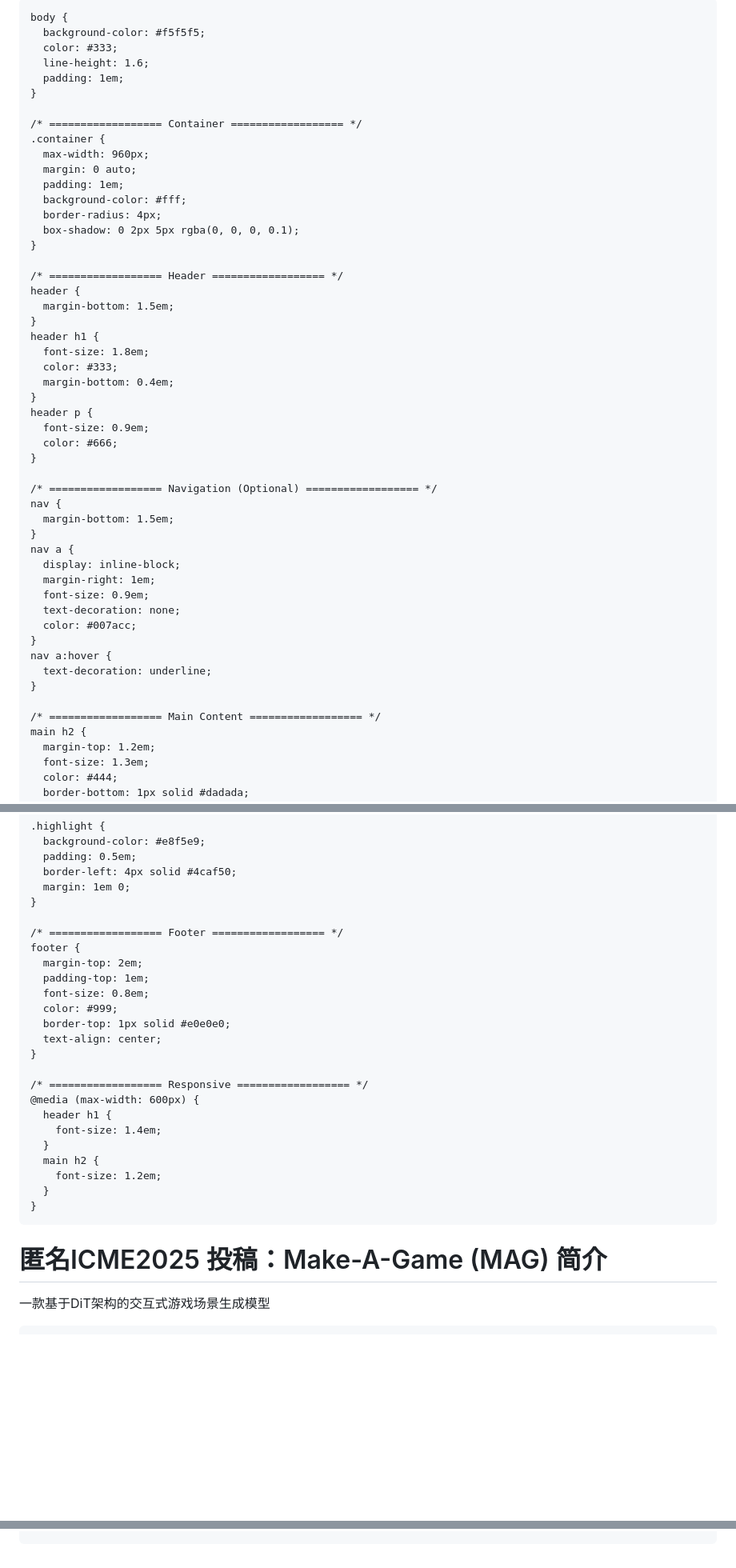
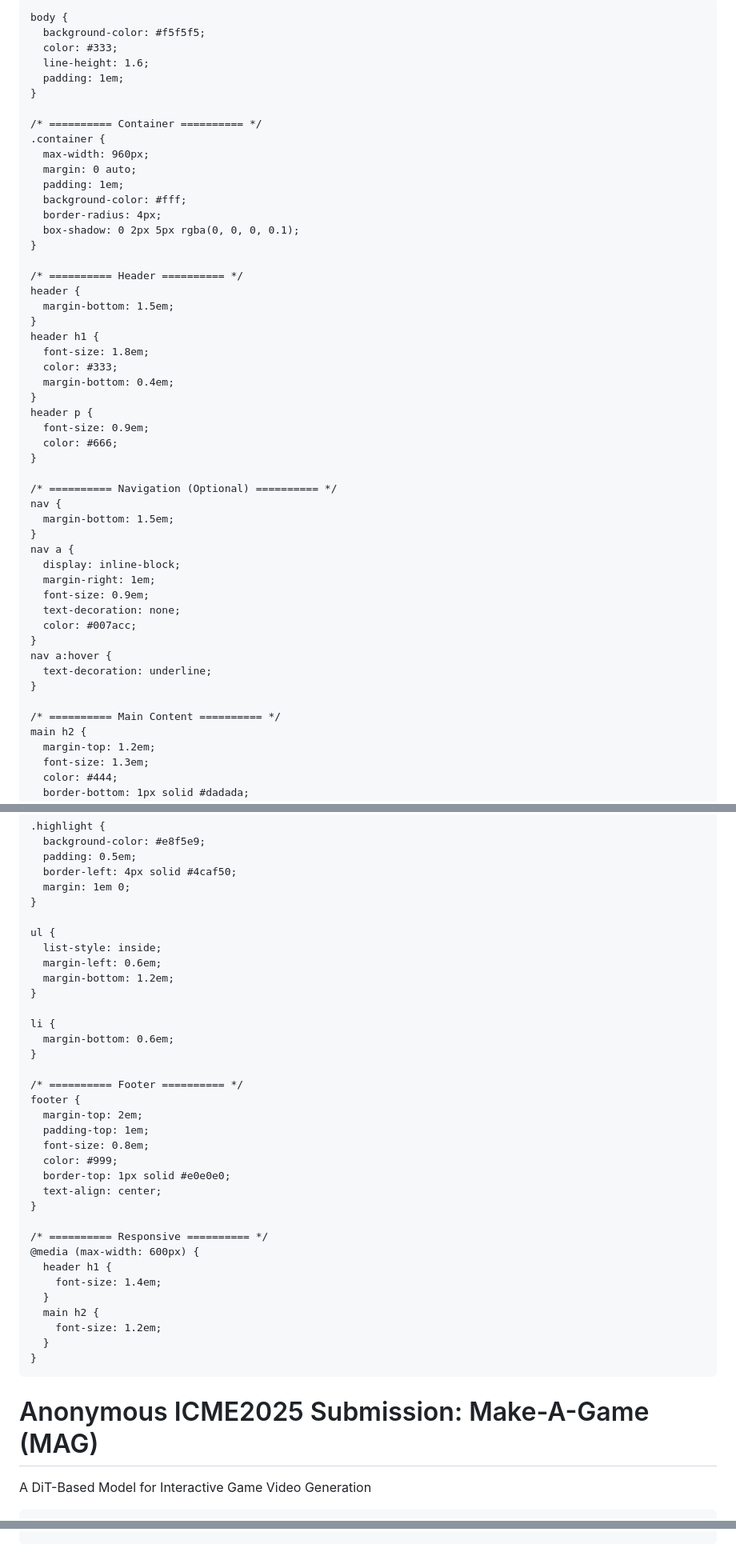
Before and after one commit to ICME2025sub/MAG, a Markdown page: README.md, 3 parts joined by grey strips. Shown: that part at 80% size. GitHub-like rendering; blank space fills up the shorter version.

```diff
--- a/README.md
+++ b/README.md
@@ -3,9 +3,9 @@
 <head>
   <meta charset="UTF-8" />
-  <title>匿名ICME2025 投稿</title>
+  <title>Anonymous ICME2025 Submission</title>
   <meta name="viewport" content="width=device-width, initial-scale=1.0" />
   <style>
-    /* ================== Global Reset ================== */
+    /* ========== Global Reset ========== */
     * {
       margin: 0;
       padding: 0;
@@ -20,7 +20,7 @@
       padding: 1em;
     }
 
-    /* ================== Container ================== */
+    /* ========== Container ========== */
     .container {
       max-width: 960px;
       margin: 0 auto;
@@ -30,7 +30,7 @@
       box-shadow: 0 2px 5px rgba(0, 0, 0, 0.1);
     }
 
-    /* ================== Header ================== */
+    /* ========== Header ========== */
     header {
       margin-bottom: 1.5em;
     }
@@ -44,7 +44,7 @@
       color: #666;
     }
 
-    /* ================== Navigation (Optional) ================== */
+    /* ========== Navigation (Optional) ========== */
     nav {
       margin-bottom: 1.5em;
     }
@@ -59,7 +59,7 @@
       text-decoration: underline;
     }
 
-    /* ================== Main Content ================== */
+    /* ========== Main Content ========== */
     main h2 {
       margin-top: 1.2em;
       font-size: 1.3em;
@@ -80,7 +80,17 @@
       margin: 1em 0;
     }
 
-    /* ================== Footer ================== */
+    ul {
+      list-style: inside;
+      margin-left: 0.6em;
+      margin-bottom: 1.2em;
+    }
+
+    li {
+      margin-bottom: 0.6em;
+    }
+
+    /* ========== Footer ========== */
     footer {
       margin-top: 2em;
       padding-top: 1em;
@@ -90,7 +100,7 @@
       text-align: center;
     }
 
-    /* ================== Responsive ================== */
+    /* ========== Responsive ========== */
     @media (max-width: 600px) {
       header h1 {
         font-size: 1.4em;
@@ -105,7 +115,7 @@
 <body>
   <div class="container">
     <header>
-      <h1>匿名ICME2025 投稿：Make-A-Game (MAG) 简介</h1>
-      <p>一款基于DiT架构的交互式游戏场景生成模型</p>
+      <h1>Anonymous ICME2025 Submission: Make-A-Game (MAG)</h1>
+      <p>A DiT-Based Model for Interactive Game Video Generation</p>
     </header>
 
@@ -191,5 +204,4 @@
   <script>
-    // 示例：平滑滚动至锚点
     document.querySelectorAll('a[href^="#"]').forEach(anchor => {
       anchor.addEventListener("click", function(e) {
         e.preventDefault();
```
Also changed, not shown: other parts of README.md (+50 -47 lines).
